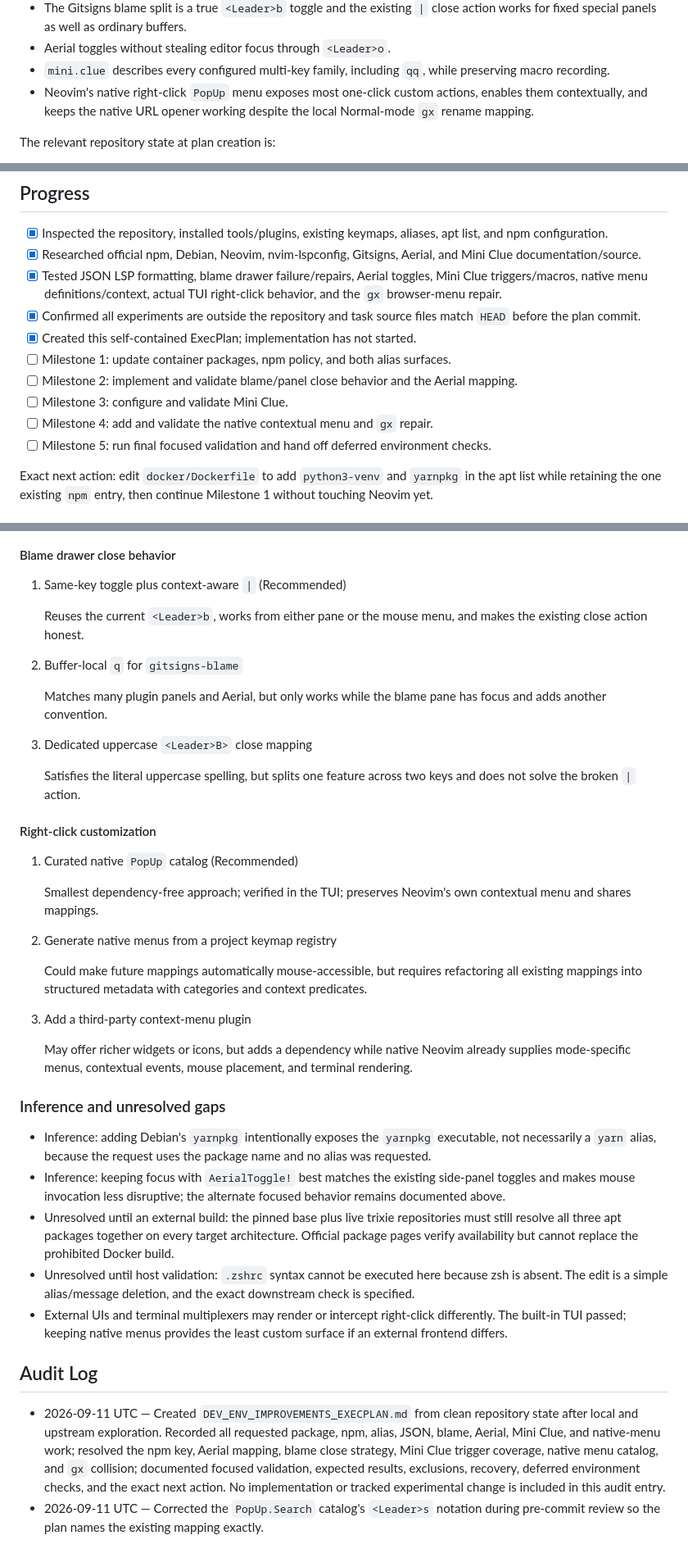
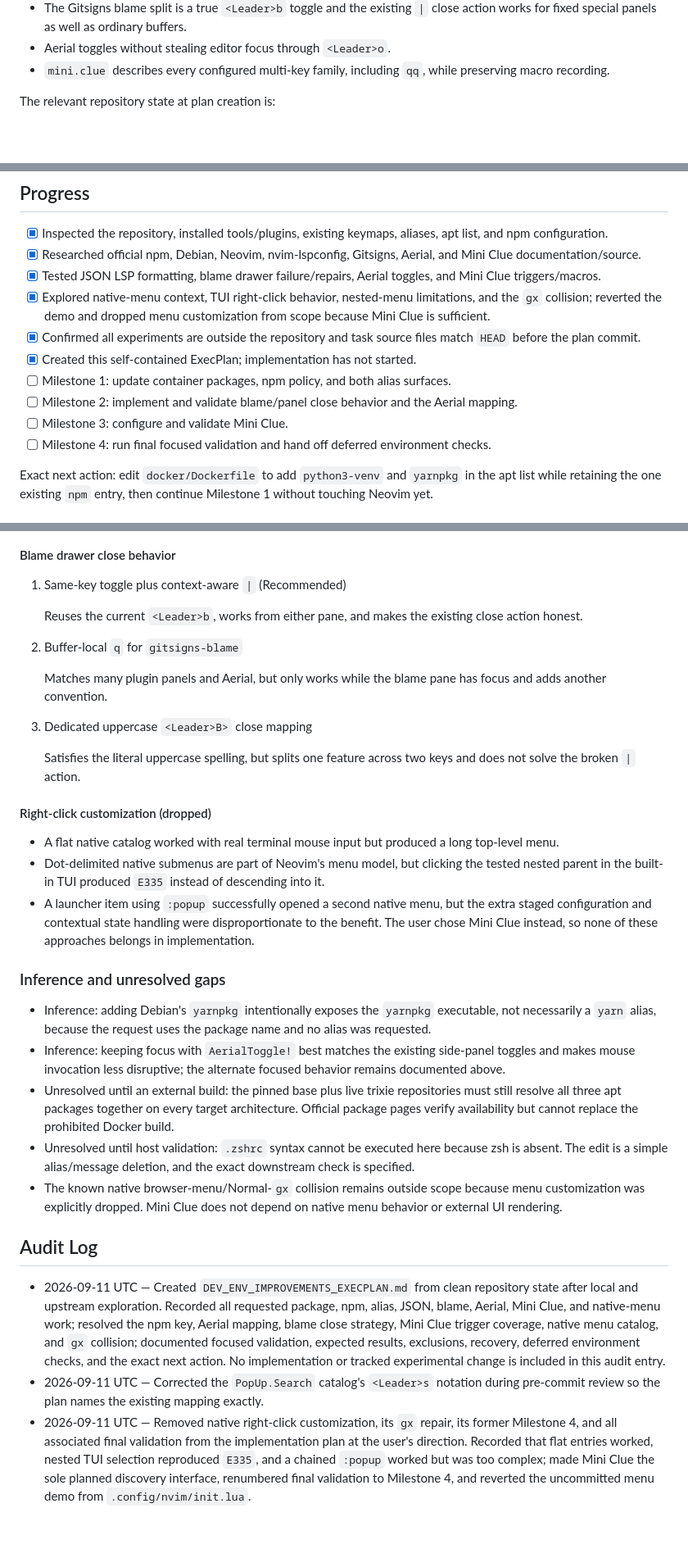
Before and after one commit to ddadon10/dotfiles, a Markdown page: DEV_ENV_IMPROVEMENTS_EXECPLAN.md, 3 parts joined by grey strips. Shown at 82% size. GitHub-like rendering; blank space fills up the shorter version.

Commit message:
Drop Neovim menu customization from plan
Record the terminal submenu findings, remove the native menu milestone and gx repair, and retain Mini Clue as the only planned keymap discovery interface.

```diff
--- a/DEV_ENV_IMPROVEMENTS_EXECPLAN.md
+++ b/DEV_ENV_IMPROVEMENTS_EXECPLAN.md
@@ -15,8 +15,6 @@ single-file configuration style. The observable result is:
   panels as well as ordinary buffers.
 - Aerial toggles without stealing editor focus through `<Leader>o`.
 - `mini.clue` describes every configured multi-key family, including `qq`, while preserving macro recording.
-- Neovim's native right-click `PopUp` menu exposes most one-click custom actions, enables them contextually, and keeps
-  the native URL opener working despite the local Normal-mode `gx` rename mapping.
 
 The relevant repository state at plan creation is:
 
@@ -275,15 +203,15 @@ an environment limitation by weakening the expected result.
 
 - [x] Inspected the repository, installed tools/plugins, existing keymaps, aliases, apt list, and npm configuration.
 - [x] Researched official npm, Debian, Neovim, nvim-lspconfig, Gitsigns, Aerial, and Mini Clue documentation/source.
-- [x] Tested JSON LSP formatting, blame drawer failure/repairs, Aerial toggles, Mini Clue triggers/macros, native menu
-  definitions/context, actual TUI right-click behavior, and the `gx` browser-menu repair.
+- [x] Tested JSON LSP formatting, blame drawer failure/repairs, Aerial toggles, and Mini Clue triggers/macros.
+- [x] Explored native-menu context, TUI right-click behavior, nested-menu limitations, and the `gx` collision; reverted
+  the demo and dropped menu customization from scope because Mini Clue is sufficient.
 - [x] Confirmed all experiments are outside the repository and task source files match `HEAD` before the plan commit.
 - [x] Created this self-contained ExecPlan; implementation has not started.
 - [ ] Milestone 1: update container packages, npm policy, and both alias surfaces.
 - [ ] Milestone 2: implement and validate blame/panel close behavior and the Aerial mapping.
 - [ ] Milestone 3: configure and validate Mini Clue.
-- [ ] Milestone 4: add and validate the native contextual menu and `gx` repair.
-- [ ] Milestone 5: run final focused validation and hand off deferred environment checks.
+- [ ] Milestone 4: run final focused validation and hand off deferred environment checks.
 
 Exact next action: edit `docker/Dockerfile` to add `python3-venv` and `yarnpkg` in the apt list while retaining the one
 existing `npm` entry, then continue Milestone 1 without touching Neovim yet.
@@ -362,7 +292,7 @@ Detailed exploration journals and scratch programs are temporary and intentional
 
 1. Same-key toggle plus context-aware `|` (Recommended)
 
-   Reuses the current `<Leader>b`, works from either pane or the mouse menu, and makes the existing close action honest.
+   Reuses the current `<Leader>b`, works from either pane, and makes the existing close action honest.
 
 2. Buffer-local `q` for `gitsigns-blame`
 
@@ -373,21 +303,14 @@ Detailed exploration journals and scratch programs are temporary and intentional
    Satisfies the literal uppercase spelling, but splits one feature across two keys and does not solve the broken `|`
    action.
 
-#### Right-click customization
+#### Right-click customization (dropped)
 
-1. Curated native `PopUp` catalog (Recommended)
-
-   Smallest dependency-free approach; verified in the TUI; preserves Neovim's own contextual menu and shares mappings.
-
-2. Generate native menus from a project keymap registry
-
-   Could make future mappings automatically mouse-accessible, but requires refactoring all existing mappings into
-   structured metadata with categories and context predicates.
-
-3. Add a third-party context-menu plugin
-
-   May offer richer widgets or icons, but adds a dependency while native Neovim already supplies mode-specific menus,
-   contextual events, mouse placement, and terminal rendering.
+- A flat native catalog worked with real terminal mouse input but produced a long top-level menu.
+- Dot-delimited native submenus are part of Neovim's menu model, but clicking the tested nested parent in the built-in
+  TUI produced `E335` instead of descending into it.
+- A launcher item using `:popup` successfully opened a second native menu, but the extra staged configuration and
+  contextual state handling were disproportionate to the benefit. The user chose Mini Clue instead, so none of these
+  approaches belongs in implementation.
 
 ### Inference and unresolved gaps
 
@@ -400,8 +323,8 @@ Detailed exploration journals and scratch programs are temporary and intentional
   prohibited Docker build.
 - Unresolved until host validation: `.zshrc` syntax cannot be executed here because zsh is absent. The edit is a simple
   alias/message deletion, and the exact downstream check is specified.
-- External UIs and terminal multiplexers may render or intercept right-click differently. The built-in TUI passed;
-  keeping native menus provides the least custom surface if an external frontend differs.
+- The known native browser-menu/Normal-`gx` collision remains outside scope because menu customization was explicitly
+  dropped. Mini Clue does not depend on native menu behavior or external UI rendering.
 
 ## Audit Log
 
@@ -412,3 +335,8 @@ Detailed exploration journals and scratch programs are temporary and intentional
   the exact next action. No implementation or tracked experimental change is included in this audit entry.
 - 2026-09-11 UTC — Corrected the `PopUp.Search` catalog's `<Leader>s` notation during pre-commit review so the plan
   names the existing mapping exactly.
+- 2026-09-11 UTC — Removed native right-click customization, its `gx` repair, its former Milestone 4, and all associated
+  final validation from the implementation plan at the user's direction. Recorded that flat entries worked, nested
+  TUI selection reproduced `E335`, and a chained `:popup` worked but was too complex; made Mini Clue the sole planned
+  discovery interface, renumbered final validation to Milestone 4, and reverted the uncommitted menu demo from
+  `.config/nvim/init.lua`.
```
Also changed, not shown: other parts of DEV_ENV_IMPROVEMENTS_EXECPLAN.md (+10 -78 lines).
